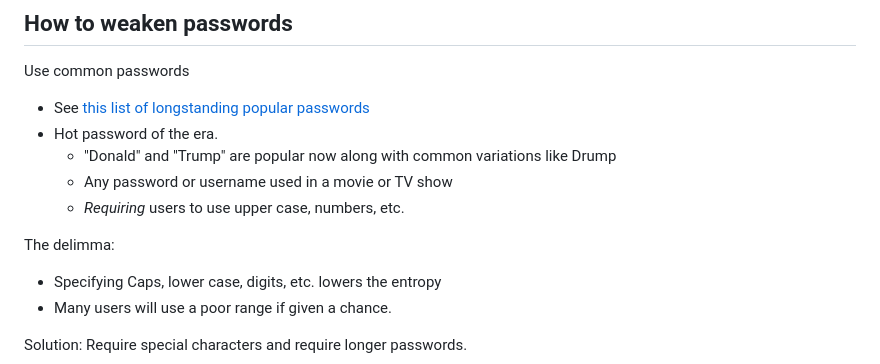
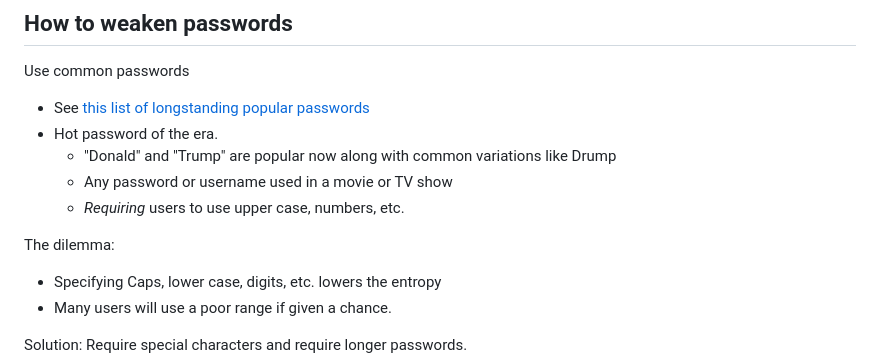
Before and after one commit to noynaert/csc274handouts, a Markdown page: Unit_01/Unit_01_020.Passwords.md, the part around the change. GitHub-like rendering.

```diff
--- a/Unit_01/Unit_01_020.Passwords.md
+++ b/Unit_01/Unit_01_020.Passwords.md
@@ -105,7 +105,7 @@ Use common passwords
   * Any password or username used in a movie or TV show
   * *Requiring* users to use upper case, numbers, etc.
 
-The delimma:
+The dilemma:
 
 * Specifying Caps, lower case, digits, etc. lowers the entropy
 * Many users will use a poor range if given a chance.
```
Also changed, not shown: Unit_01/Unit_01_010.md (+10 -4 lines), Unit_01/images/hpTerminal.jpg (added).
